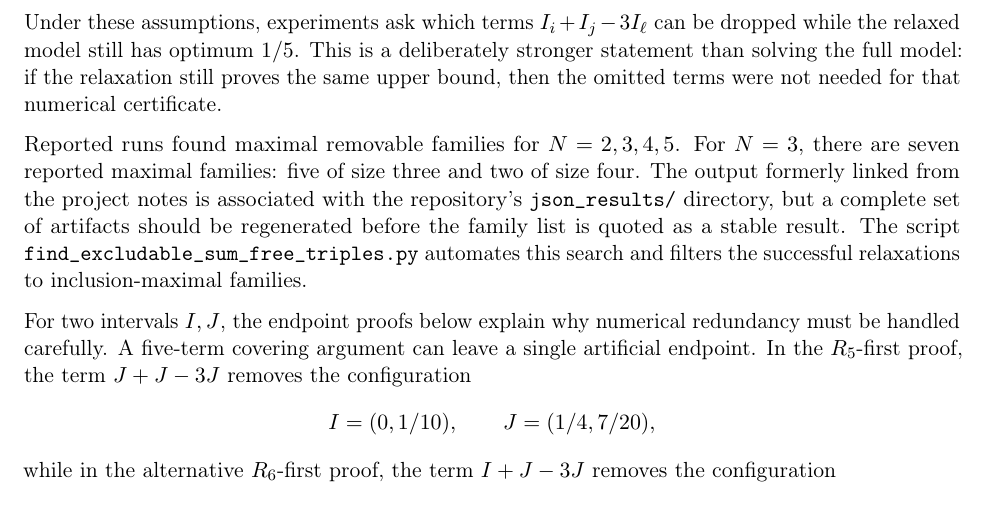
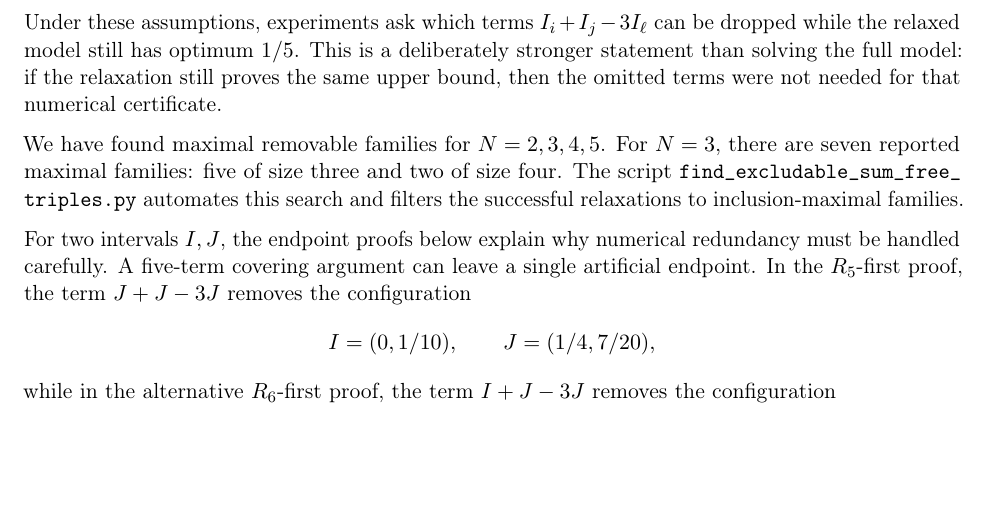
Before and after one commit to ferranEspuna/interval_proofs, a LaTeX paper (latex/project_status.tex, which reads latex/sections/m3_computational_status.tex): part of page 6 of 27, cut so that both start at the same text, the shorter picture padded with empty space. Compiled offline with pdfLaTeX.

Commit message:
remove comments on runs

```diff
--- a/latex/sections/m3_computational_status.tex
+++ b/latex/sections/m3_computational_status.tex
@@ -48,12 +48,9 @@ Under these assumptions, experiments ask which terms
 model: if the relaxation still proves the same upper bound, then the omitted
 terms were not needed for that numerical certificate.
 
-Reported runs found maximal removable families for \(N=2,3,4,5\).  For
+We have found maximal removable families for \(N=2,3,4,5\).  For
 \(N=3\), there are seven reported maximal families: five of size three and two
-of size four.  The output formerly linked from the project notes is associated
-with the repository's \code{json_results/} directory, but a complete set of
-artifacts should be regenerated before the family list is quoted as a stable
-result.  The script \code{find_excludable_sum_free_triples.py} automates this
+of size four.  The script \code{find_excludable_sum_free_triples.py} automates this
 search and filters the successful relaxations to inclusion-maximal families.
 
 For two intervals \(I,J\), the endpoint proofs below explain why numerical
```
